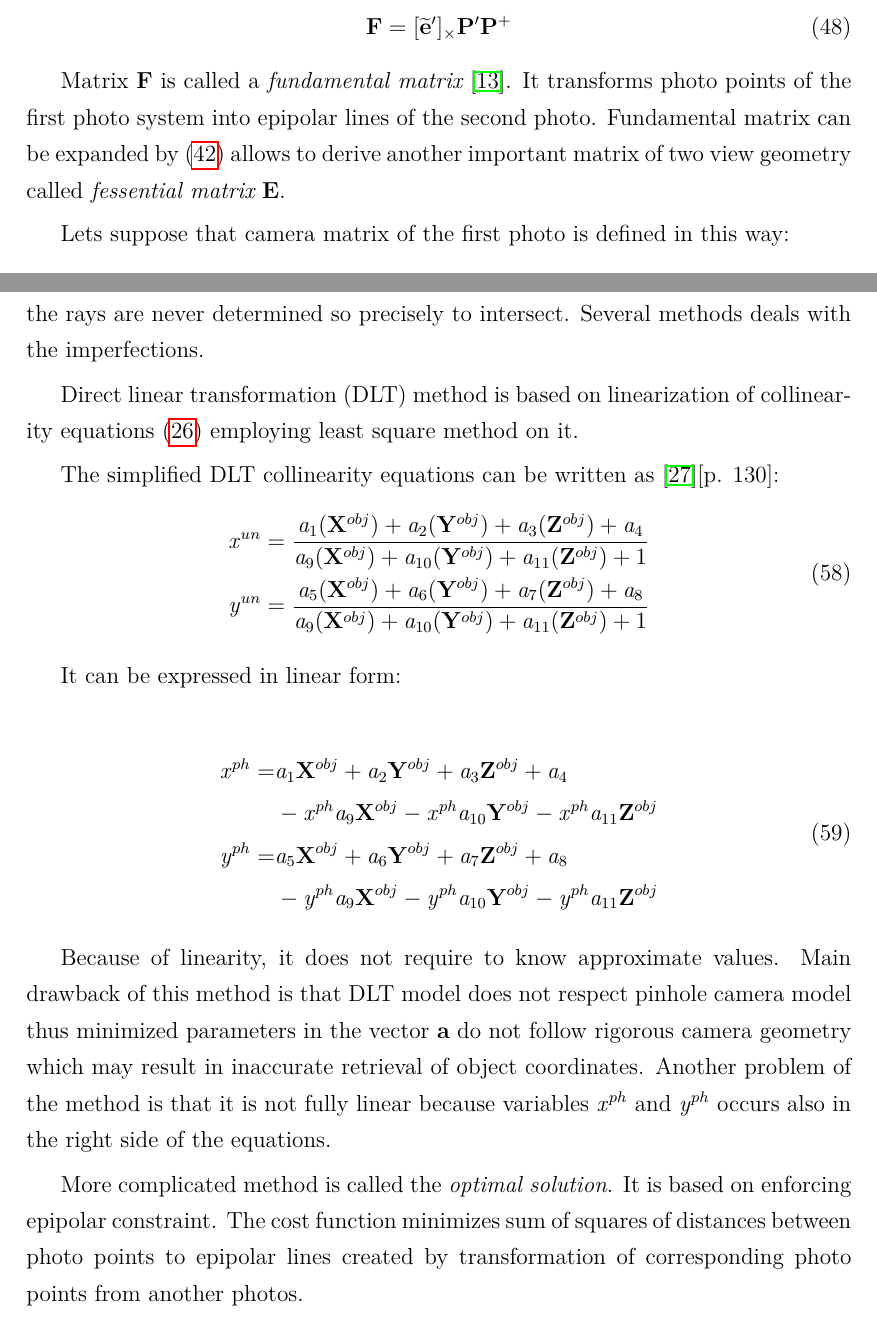
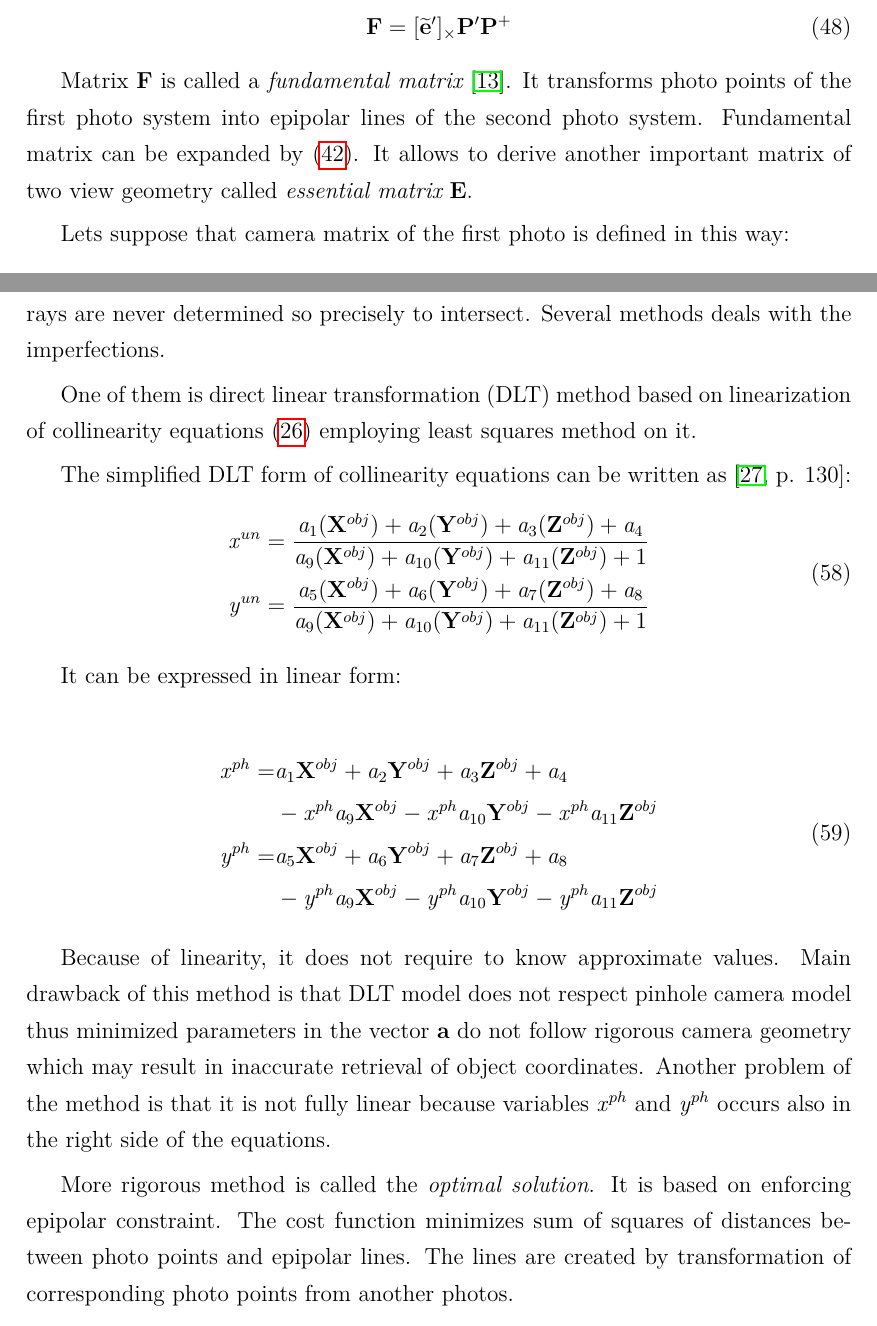
Before and after one commit to ctu-geoforall-lab-projects/dp-turek-2014, a LaTeX paper (text/DP.tex): two parts of pages 35 and 38 of 97, joined at a grey line, cut so that both start at the same text. Compiled offline with pdfLaTeX.

Commit message:
1.6 upravy

```diff
--- a/text/DP.tex
+++ b/text/DP.tex
@@ -1460,9 +1459,9 @@ It is apparent from the equation that matrix denoting relation of two photos is
 
 Matrix \ematr{F} is called a \term{fundamental matrix} \cite{Hartley2004}.
 It transforms photo points of the first photo system into
-epipolar lines of the second photo.
-Fundamental matrix can be expanded by \eqref{eq:p_abbr}
-allows to derive another important matrix of two view geometry called \term{fessential matrix} \ematr{E}.
+epipolar lines of the second photo system.
+Fundamental matrix can be expanded by \eqref{eq:p_abbr}.
+It allows to derive another important matrix of two view geometry called \term{essential matrix} \ematr{E}.
 
 %%% ML: zvyraznit "fundamental matrix" (?)
 %%% ST: zvyrazneno
@@ -1596,11 +1595,11 @@ would lie on intersection of two rays which is clearly visible on
  Figure \ref{fig:obj_intersec}. Unfortunately the rays are never determined so precisely to intersect.
  Several methods deals with the imperfections.
 
-Direct linear transformation (DLT) method  is based
+One of them is direct linear transformation (DLT) method based
 on linearization of collinearity equations \eqref{eq:col_eqs}
-employing least square method on it.
-
-The simplified DLT collinearity equations can be written as \cite{pavelka2004foto10}[p. 130]:
+employing least squares method on it.
+
+The simplified DLT form of collinearity equations can be written as \cite[p. 130]{pavelka2004foto10}:
 \begin{equation}
 \begin{split}
 &\escal{x}^{un} = \frac{\escal{a}_{1}(\evect{X}^{obj}) +
@@ -1658,9 +1657,10 @@ occurs also in the right side of the equations.
 
 %%% ML: chtelo by zvyraznit "optimal solution"
 
-More complicated method is called the \term{optimal solution}.
+More rigorous method is called the \term{optimal solution}.
 It is based on enforcing epipolar constraint.  The cost function
-minimizes sum of squares of distances between photo points to epipolar lines created
+minimizes sum of squares of distances between photo points and epipolar lines.
+The lines are created
 by transformation of corresponding photo points from another photos.
 
 The cost function is not linear, however, it's derivative leads into 6 degree polynomial thus
```
Also changed, not shown: text/DP.tex (39 more changed lines).
